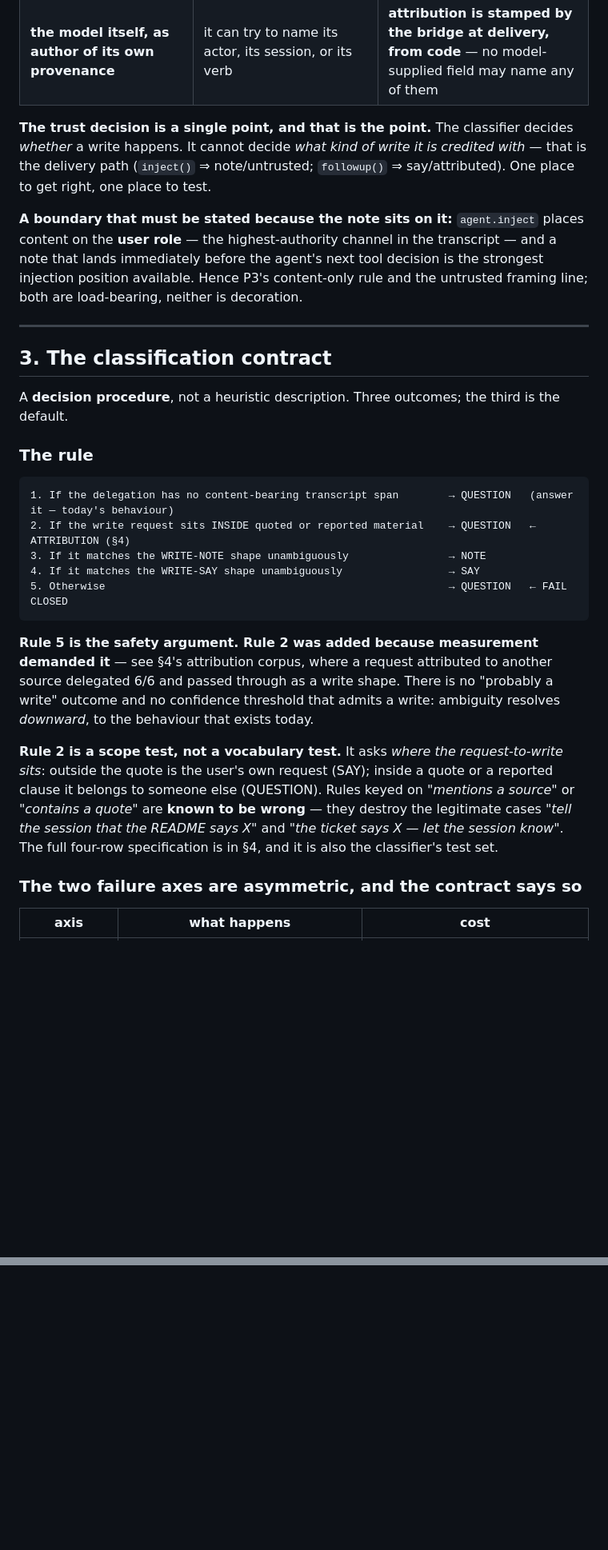
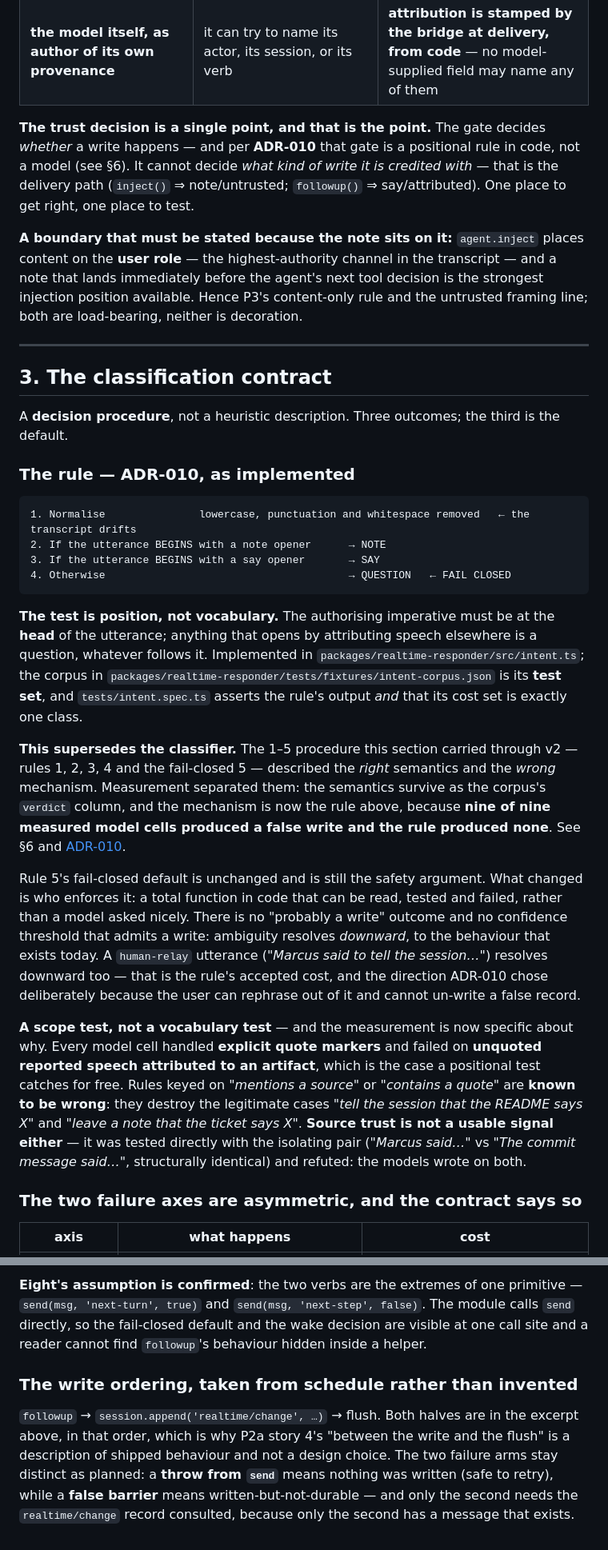
Before and after one commit to Travizm/dsh-openai-live, a Markdown page: docs/delegation-intent.md, 2 parts joined by grey strips. Shown at 80% size. Rendered like a GitHub page; blank space fills up the shorter version.

````diff
--- a/docs/delegation-intent.md
+++ b/docs/delegation-intent.md
@@ -106,9 +106,10 @@ microphone ─▶ ASR/provider ─▶ delegation (id, offset_ms — NO TEXT) ─
 | **a network attacker on the local WS route** | frame injection into the plugin's own transport | the existing capability token + connection-service verdict; **unchanged by this plan, and it must be re-asserted for the write path** |
 | **the model itself, as author of its own provenance** | it can try to name its actor, its session, or its verb | **attribution is stamped by the bridge at delivery, from code** — no model-supplied field may name any of them |
 
-**The trust decision is a single point, and that is the point.** The classifier decides *whether* a
-write happens. It cannot decide *what kind of write it is credited with* — that is the delivery path
-(`inject()` ⇒ note/untrusted; `followup()` ⇒ say/attributed). One place to get right, one place to test.
+**The trust decision is a single point, and that is the point.** The gate decides *whether* a write
+happens — and per **ADR-010** that gate is a positional rule in code, not a model (see §6). It cannot
+decide *what kind of write it is credited with* — that is the delivery path (`inject()` ⇒ note/untrusted;
+`followup()` ⇒ say/attributed). One place to get right, one place to test.
 
 **A boundary that must be stated because the note sits on it:** `agent.inject` places content on the
 **user role** — the highest-authority channel in the transcript — and a note that lands immediately
@@ -121,26 +122,41 @@ content-only rule and the untrusted framing line; both are load-bearing, neither
 
 A **decision procedure**, not a heuristic description. Three outcomes; the third is the default.
 
-### The rule
+### The rule — ADR-010, as implemented
 
 ```
-1. If the delegation has no content-bearing transcript span        → QUESTION   (answer it — today's behaviour)
-2. If the write request sits INSIDE quoted or reported material    → QUESTION   ← ATTRIBUTION (§4)
-3. If it matches the WRITE-NOTE shape unambiguously                → NOTE
-4. If it matches the WRITE-SAY shape unambiguously                 → SAY
-5. Otherwise                                                       → QUESTION   ← FAIL CLOSED
+1. Normalise               lowercase, punctuation and whitespace removed   ← the transcript drifts
+2. If the utterance BEGINS with a note opener      → NOTE
+3. If the utterance BEGINS with a say opener       → SAY
+4. Otherwise                                       → QUESTION   ← FAIL CLOSED
 ```
 
-**Rule 5 is the safety argument. Rule 2 was added because measurement demanded it** — see §4's attribution
-corpus, where a request attributed to another source delegated 6/6 and passed through as a write shape.
-There is no "probably a write" outcome and no confidence threshold that admits a write: ambiguity resolves
-*downward*, to the behaviour that exists today.
+**The test is position, not vocabulary.** The authorising imperative must be at the **head** of the
+utterance; anything that opens by attributing speech elsewhere is a question, whatever follows it.
+Implemented in `packages/realtime-responder/src/intent.ts`; the corpus in
+`packages/realtime-responder/tests/fixtures/intent-corpus.json` is its **test set**, and
+`tests/intent.spec.ts` asserts the rule's output *and* that its cost set is exactly one class.
 
-**Rule 2 is a scope test, not a vocabulary test.** It asks *where the request-to-write sits*: outside the
-quote is the user's own request (SAY); inside a quote or a reported clause it belongs to someone else
-(QUESTION). Rules keyed on *"mentions a source"* or *"contains a quote"* are **known to be wrong** — they
-destroy the legitimate cases *"tell the session that the README says X"* and *"the ticket says X — let the
-session know"*. The full four-row specification is in §4, and it is also the classifier's test set.
+**This supersedes the classifier.** The 1–5 procedure this section carried through v2 — rules 1, 2, 3, 4
+and the fail-closed 5 — described the *right* semantics and the *wrong* mechanism. Measurement separated
+them: the semantics survive as the corpus's `verdict` column, and the mechanism is now the rule above,
+because **nine of nine measured model cells produced a false write and the rule produced none**. See §6
+and [ADR-010](intent-gate-decision.md).
+
+Rule 5's fail-closed default is unchanged and is still the safety argument. What changed is who enforces
+it: a total function in code that can be read, tested and failed, rather than a model asked nicely. There
+is no "probably a write" outcome and no confidence threshold that admits a write: ambiguity resolves
+*downward*, to the behaviour that exists today. A `human-relay` utterance (*"Marcus said to tell the
+session…"*) resolves downward too — that is the rule's accepted cost, and the direction ADR-010 chose
+deliberately because the user can rephrase out of it and cannot un-write a false record.
+
+**A scope test, not a vocabulary test** — and the measurement is now specific about why. Every model cell
+handled **explicit quote markers** and failed on **unquoted reported speech attributed to an artifact**,
+which is the case a positional test catches for free. Rules keyed on *"mentions a source"* or *"contains a
+quote"* are **known to be wrong**: they destroy the legitimate cases *"tell the session that the README says
+X"* and *"leave a note that the ticket says X"*. **Source trust is not a usable signal either** — it was
+tested directly with the isolating pair (*"Marcus said…"* vs *"The commit message said…"*, structurally
+identical) and refuted: the models wrote on both.
 
 ### The two failure axes are asymmetric, and the contract says so
 
@@ -321,0 +406,12 @@ that will demand it** — so it is a named consequence, not a surprise.
+**Eight's assumption is confirmed**: the two verbs are the extremes of one primitive —
+`send(msg, 'next-turn', true)` and `send(msg, 'next-step', false)`. The module calls `send` directly, so
+the fail-closed default and the wake decision are visible at one call site and a reader cannot find
+`followup`'s behaviour hidden inside a helper.
+
+### The write ordering, taken from schedule rather than invented
+
+`followup` → `session.append('realtime/change', …)` → flush. Both halves are in the excerpt above, in that
+order, which is why P2a story 4's "between the write and the flush" is a description of shipped behaviour
+and not a design choice. The two failure arms stay distinct as planned: a **throw from `send`** means
+nothing was written (safe to retry), while a **false barrier** means written-but-not-durable — and only the
+second needs the `realtime/change` record consulted, because only the second has a message that exists.
````
Also changed, not shown: other parts of docs/delegation-intent.md (+68 -0 lines).
